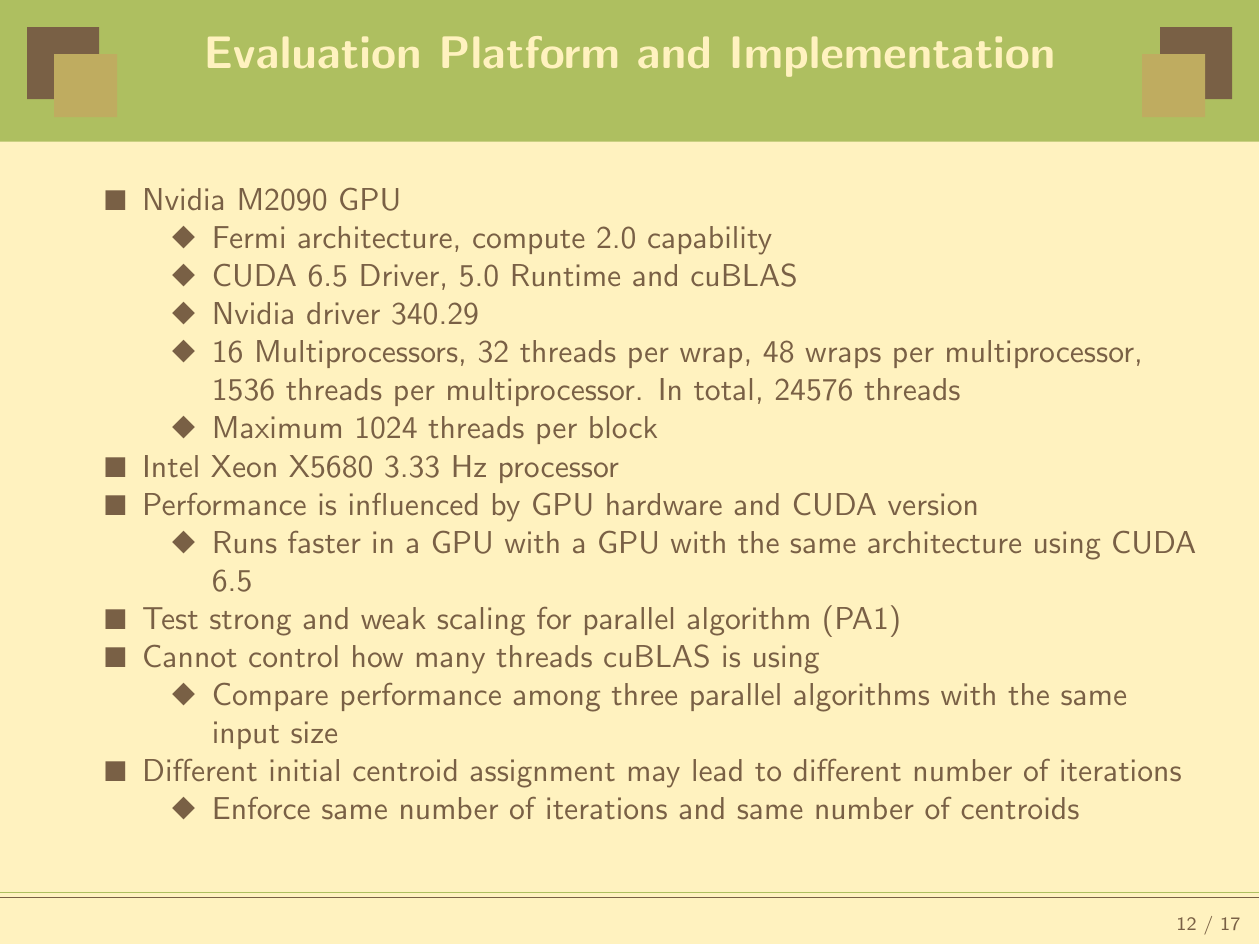
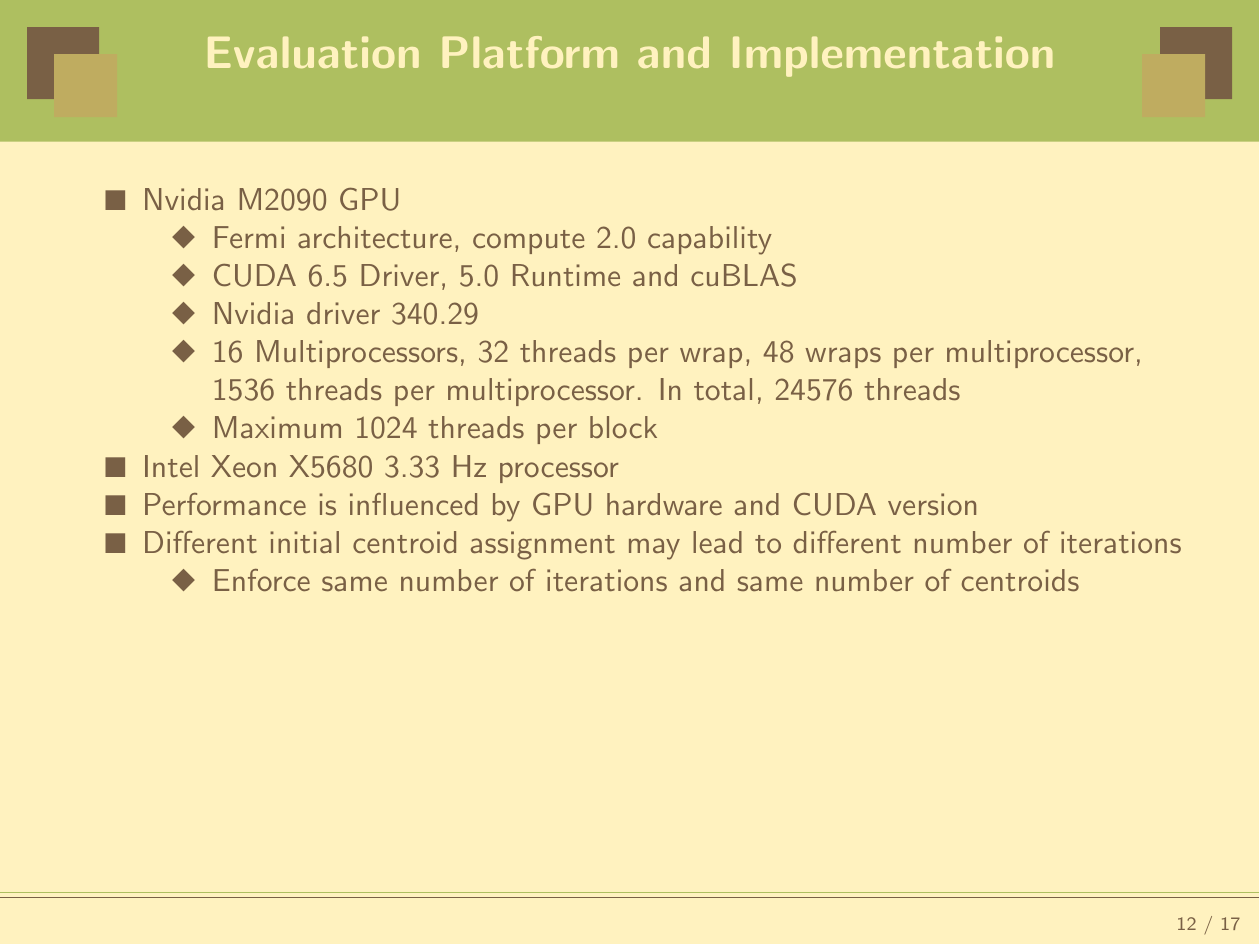
Before and after one commit to pkuwalter/kmeans_parallel, LaTeX slides (doc/final_presentation/presentation.tex): page 12 of 17. Compiled offline with LaTeX, dvips and Ghostscript.

Commit message:
polish platform & eval

```diff
--- a/doc/final_presentation/presentation.tex
+++ b/doc/final_presentation/presentation.tex
@@ -297,17 +297,8 @@ fleqn]{powerdot}
     \end{compactitem}
   }
   \item{Intel Xeon X5680 3.33 Hz processor}
-  \item{Performance is influenced by GPU hardware and CUDA version
-    \begin{compactitem}
-    \item{Runs faster in a GPU with a GPU with the same architecture using CUDA 6.5}
-    \end{compactitem}
-  }
-\item{Test strong and weak scaling for parallel algorithm (PA1)}
-  \item{Cannot control how many threads cuBLAS is using
-    \begin{compactitem}
-    \item{Compare performance among three parallel algorithms with the same input size}
-    \end{compactitem}
-  }
+  \item{Performance is influenced by GPU hardware and CUDA version}
+
   \item{Different initial centroid assignment may lead to different number of iterations
     \begin{compactitem}
     \item{Enforce same number of iterations and same number of centroids}
```
